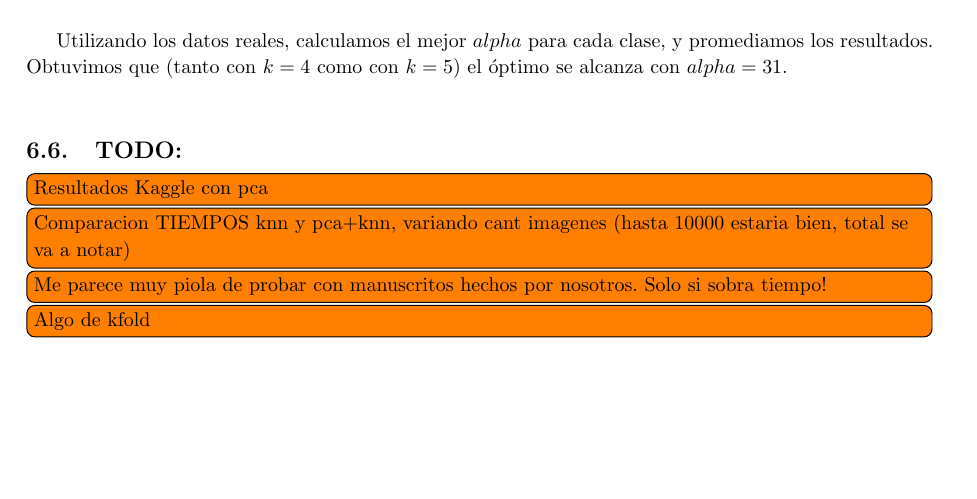
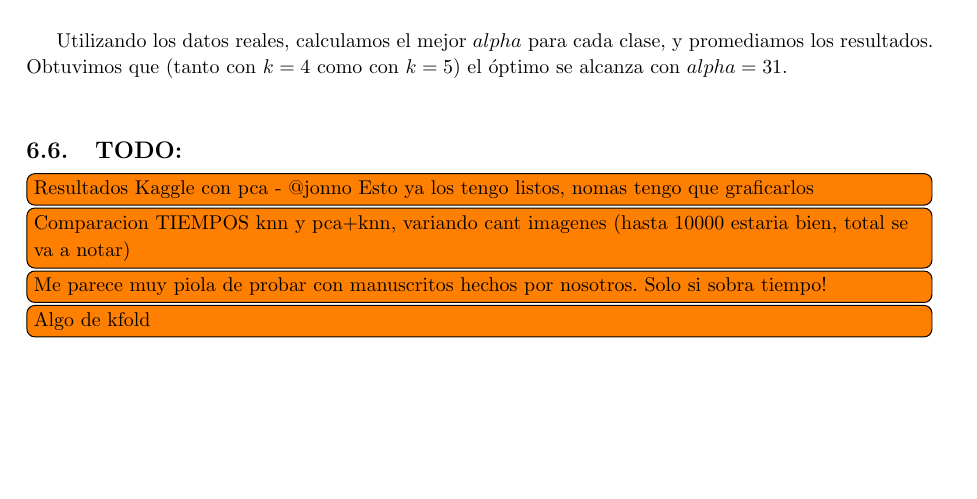
Before and after one commit to JonSeijo/metodos-tp2, a LaTeX document (informe/informe.tex, which reads informe/experimentacion.tex): part of page 16 of 18, cut so that both start at the same text. Compiled offline with pdfLaTeX; a LaTeX package or settings file that is missing is left out.

```diff
--- a/informe/experimentacion.tex
+++ b/informe/experimentacion.tex
@@ -192,7 +192,7 @@
 
 \subsection{TODO:}
 
-\todo[inline]{Resultados Kaggle con pca}
+\todo[inline]{Resultados Kaggle con pca - @jonno Esto ya los tengo listos, nomas tengo que graficarlos}
 
 \todo[inline]{Comparacion TIEMPOS knn y pca+knn, variando cant imagenes (hasta 10000 estaria bien, total se va a notar)}
 
```
Also changed, not shown: 1 other file.
